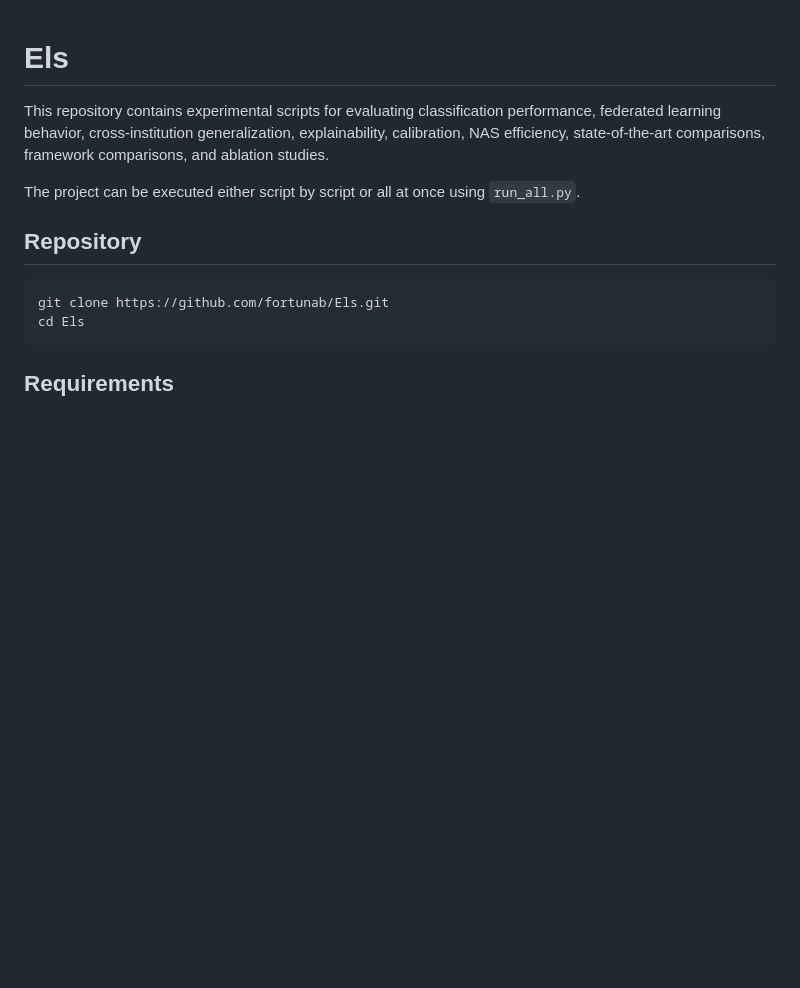
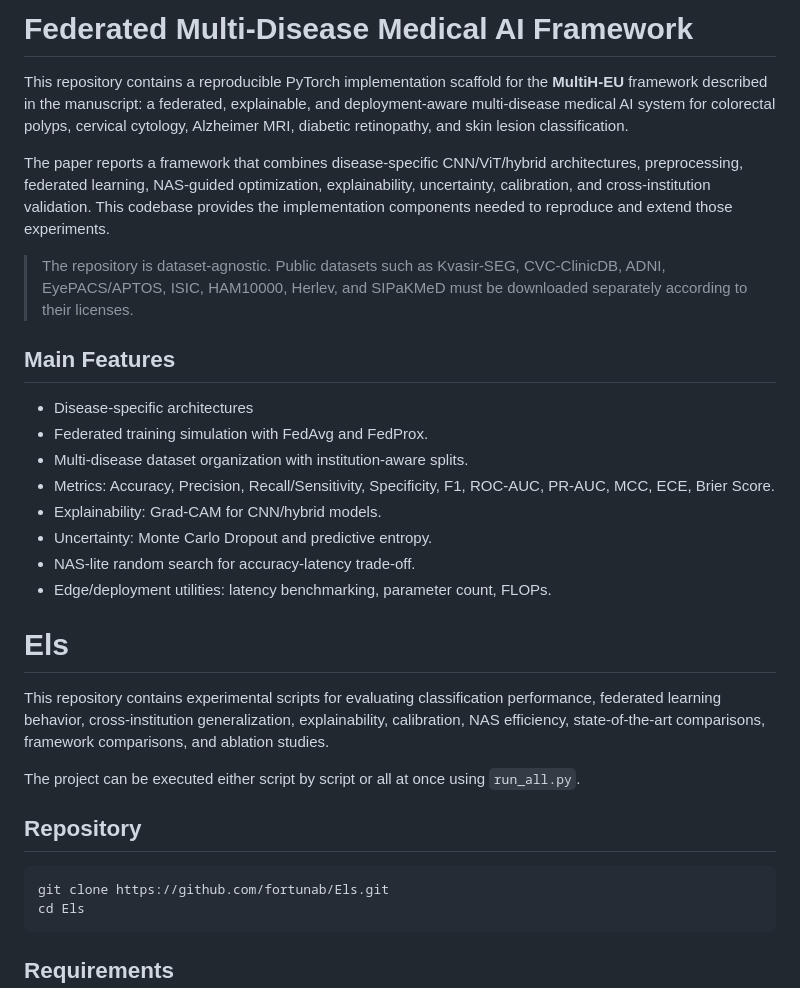
Before and after one commit to fortunab/Els, a Markdown page: README(3) (2).md, the part around one of its changes. Rendered like a GitHub page; blank space fills up the shorter version.

```diff
--- a/README(3) (2).md
+++ b/README(3) (2).md
@@ -1,3 +1,23 @@
+# Federated Multi-Disease Medical AI Framework
+
+This repository contains a reproducible PyTorch implementation scaffold for the **MultiH-EU** framework described in the manuscript: a federated, explainable, and deployment-aware multi-disease medical AI system for colorectal polyps, cervical cytology, Alzheimer MRI, diabetic retinopathy, and skin lesion classification.
+
+The paper reports a framework that combines disease-specific CNN/ViT/hybrid architectures, preprocessing, federated learning, NAS-guided optimization, explainability, uncertainty, calibration, and cross-institution validation. This codebase provides the implementation components needed to reproduce and extend those experiments.
+
+> The repository is dataset-agnostic. Public datasets such as Kvasir-SEG, CVC-ClinicDB, ADNI, EyePACS/APTOS, ISIC, HAM10000, Herlev, and SIPaKMeD must be downloaded separately according to their licenses.
+
+## Main Features
+
+- Disease-specific architectures
+- Federated training simulation with FedAvg and FedProx.
+- Multi-disease dataset organization with institution-aware splits.
+- Metrics: Accuracy, Precision, Recall/Sensitivity, Specificity, F1, ROC-AUC, PR-AUC, MCC, ECE, Brier Score.
+- Explainability: Grad-CAM for CNN/hybrid models.
+- Uncertainty: Monte Carlo Dropout and predictive entropy.
+- NAS-lite random search for accuracy-latency trade-off.
+- Edge/deployment utilities: latency benchmarking, parameter count, FLOPs.
+
+
 # Els
 
 This repository contains experimental scripts for evaluating classification performance, federated learning behavior, cross-institution generalization, explainability, calibration, NAS efficiency, state-of-the-art comparisons, framework comparisons, and ablation studies.
```
Also changed, not shown: other parts of README(3) (2).md (+1 -1 lines).
